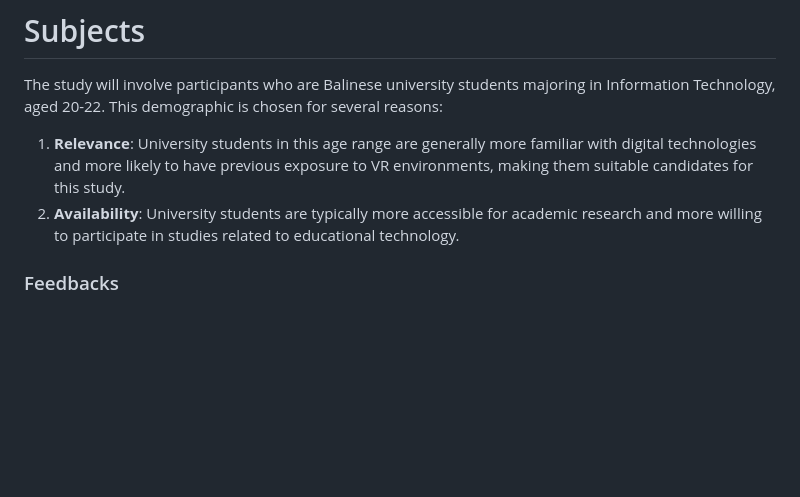
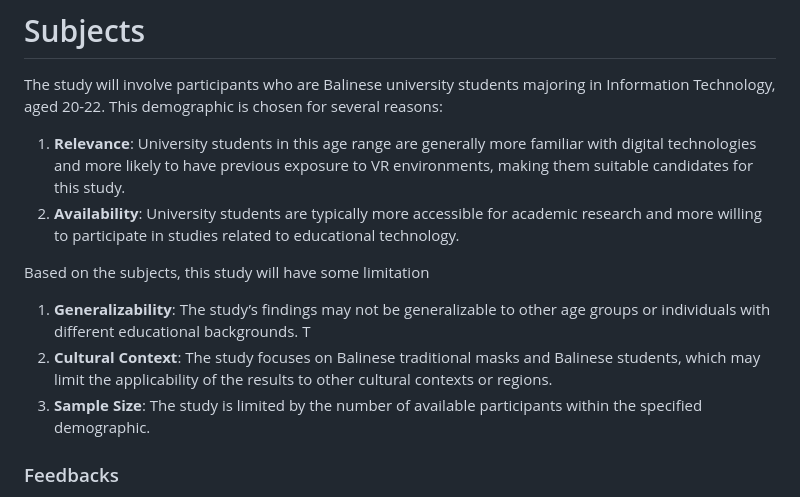
Before and after one commit to tdpg20232a/final-project-bali-aga, a Markdown page: Design.md, the part around the change. Drawn GitHub-style; blank space fills up the shorter version.

```diff
--- a/Design.md
+++ b/Design.md
@@ -104,6 +104,12 @@ The study will involve participants who are Balinese university students majorin
 1. **Relevance**: University students in this age range are generally more familiar with digital technologies and more likely to have previous exposure to VR environments, making them suitable candidates for this study.
 2. **Availability**: University students are typically more accessible for academic research and more willing to participate in studies related to educational technology.
 
+Based on the subjects, this study will have some limitation
+
+1. **Generalizability**: The study’s findings may not be generalizable to other age groups or individuals with different educational backgrounds. T
+2. **Cultural Context**: The study focuses on Balinese traditional masks and Balinese students, which may limit the applicability of the results to other cultural contexts or regions.
+3. **Sample Size**: The study is limited by the number of available participants within the specified demographic.
+
 ### Feedbacks
 - Add limitation on subjects
 - Compare and map one to one of the measurement method and the hypothesis. The data should be in interval data. Learn about statistic and tools that handle interval data: MannWithU
```
